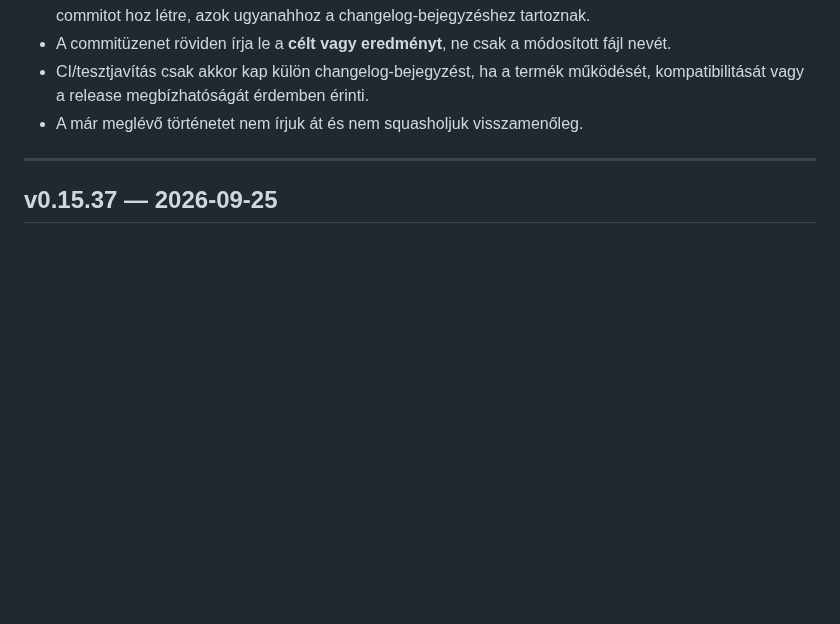
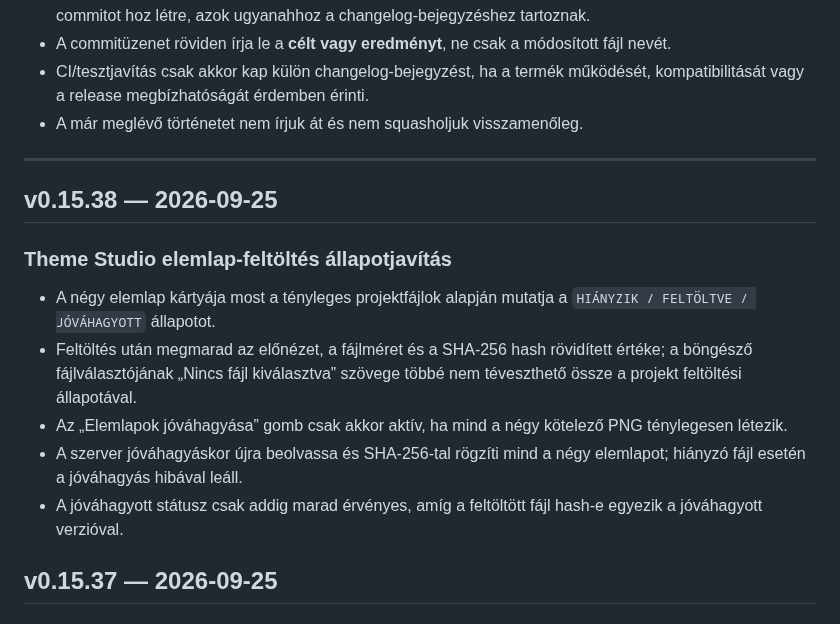
Before and after one commit to kszlab/ggrid, a Markdown page: CHANGELOG.md, the part around the change. Drawn GitHub-style; blank space fills up the shorter version.

Commit message:
v0.15.38: document Theme Studio sheet upload fix

```diff
--- a/CHANGELOG.md
+++ b/CHANGELOG.md
@@ -14,6 +14,15 @@ A korábbi repository-történetben egy-egy verzió gyakran több, fájlonként
 - A már meglévő történetet nem írjuk át és nem squasholjuk visszamenőleg.
 
 ---
+
+## v0.15.38 — 2026-09-25
+
+### Theme Studio elemlap-feltöltés állapotjavítás
+- A négy elemlap kártyája most a tényleges projektfájlok alapján mutatja a `HIÁNYZIK / FELTÖLTVE / JÓVÁHAGYOTT` állapotot.
+- Feltöltés után megmarad az előnézet, a fájlméret és a SHA-256 hash rövidített értéke; a böngésző fájlválasztójának „Nincs fájl kiválasztva” szövege többé nem téveszthető össze a projekt feltöltési állapotával.
+- Az „Elemlapok jóváhagyása” gomb csak akkor aktív, ha mind a négy kötelező PNG ténylegesen létezik.
+- A szerver jóváhagyáskor újra beolvassa és SHA-256-tal rögzíti mind a négy elemlapot; hiányzó fájl esetén a jóváhagyás hibával leáll.
+- A jóváhagyott státusz csak addig marad érvényes, amíg a feltöltött fájl hash-e egyezik a jóváhagyott verzióval.
 
 ## v0.15.37 — 2026-09-25
 
```
